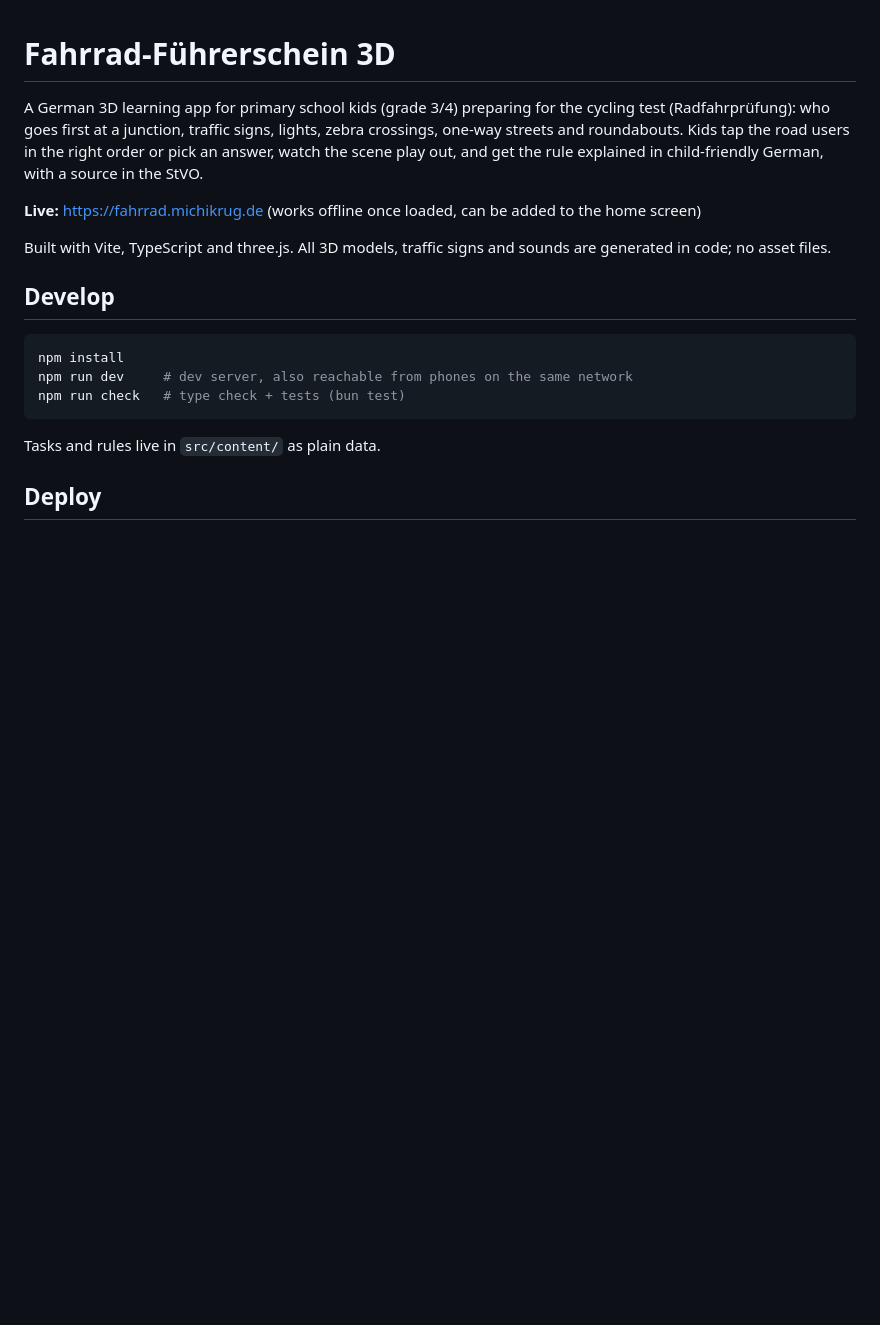
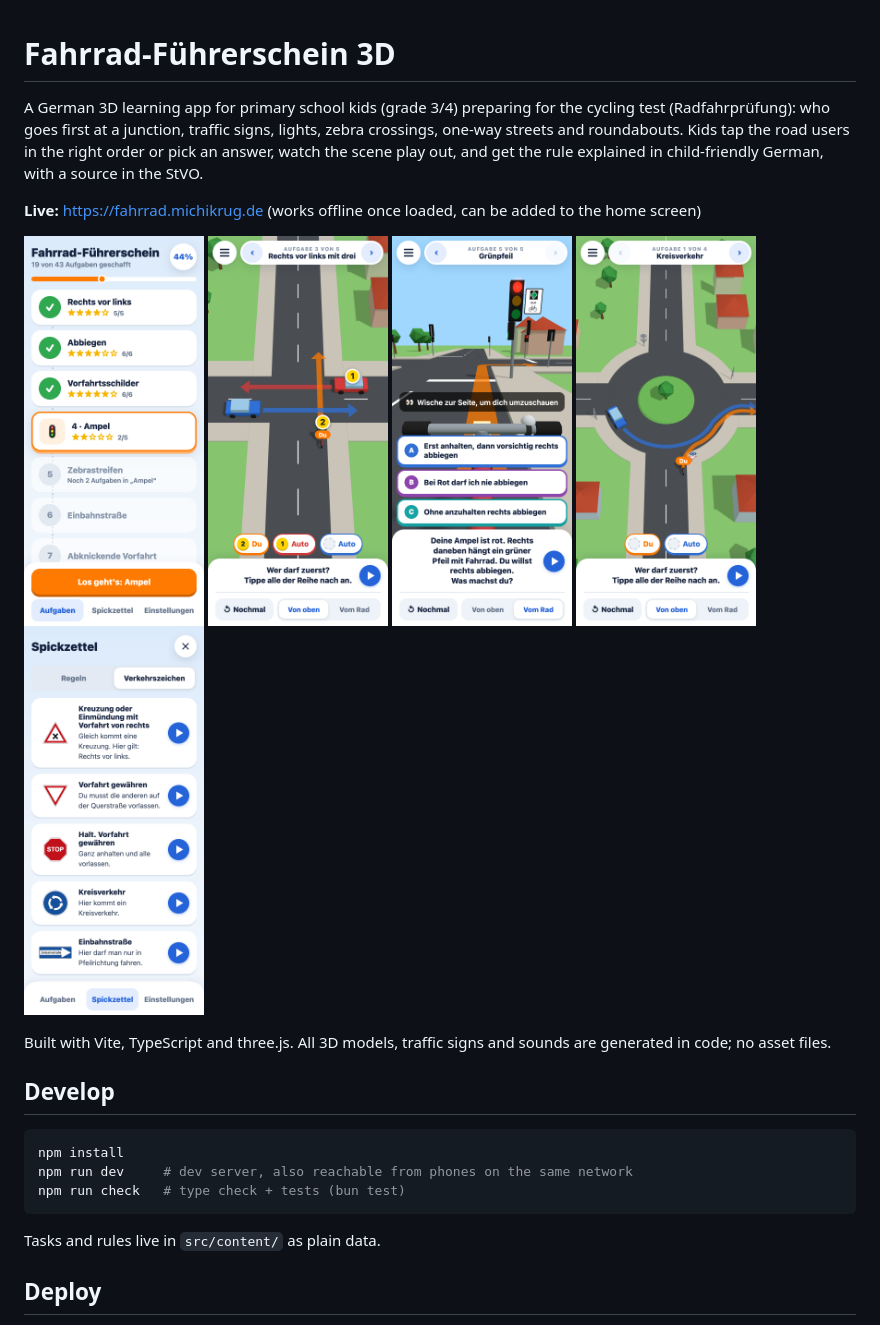
Before and after one commit to michikrug/fahrrad, a Markdown page: README.md, the part around the change. Rendered like a GitHub page; pictures changed too: docs/screenshots/choice.png (added), docs/screenshots/menu.png (added), docs/screenshots/order.png (added); blank space fills up the shorter version.

Commit message:
docs: add screenshots to the README
decision(docs): PNG at 2x phone resolution; JPEG came out larger for these flat UI images

Co-Authored-By: Claude Opus 5.5 <noreply@anthropic.com>

```diff
--- a/README.md
+++ b/README.md
@@ -6,6 +6,14 @@ Kids tap the road users in the right order or pick an answer, watch the scene pl
 explained in child-friendly German, with a source in the StVO.
 
 **Live:** https://fahrrad.michikrug.de (works offline once loaded, can be added to the home screen)
+
+<p>
+  <img src="docs/screenshots/menu.png" width="180" alt="Level overview with progress and stars">
+  <img src="docs/screenshots/order.png" width="180" alt="Tap the road users in the order they may go">
+  <img src="docs/screenshots/choice.png" width="180" alt="Choice question in the cyclist's own view at a green arrow">
+  <img src="docs/screenshots/roundabout.png" width="180" alt="Roundabout task from above">
+  <img src="docs/screenshots/signs.png" width="180" alt="Cheat sheet with traffic signs, each can be read aloud">
+</p>
 
 Built with Vite, TypeScript and three.js. All 3D models, traffic signs and sounds are generated in code; no asset files.
 
```
Also changed, not shown: AGENTS.md (+1 -0 lines).
